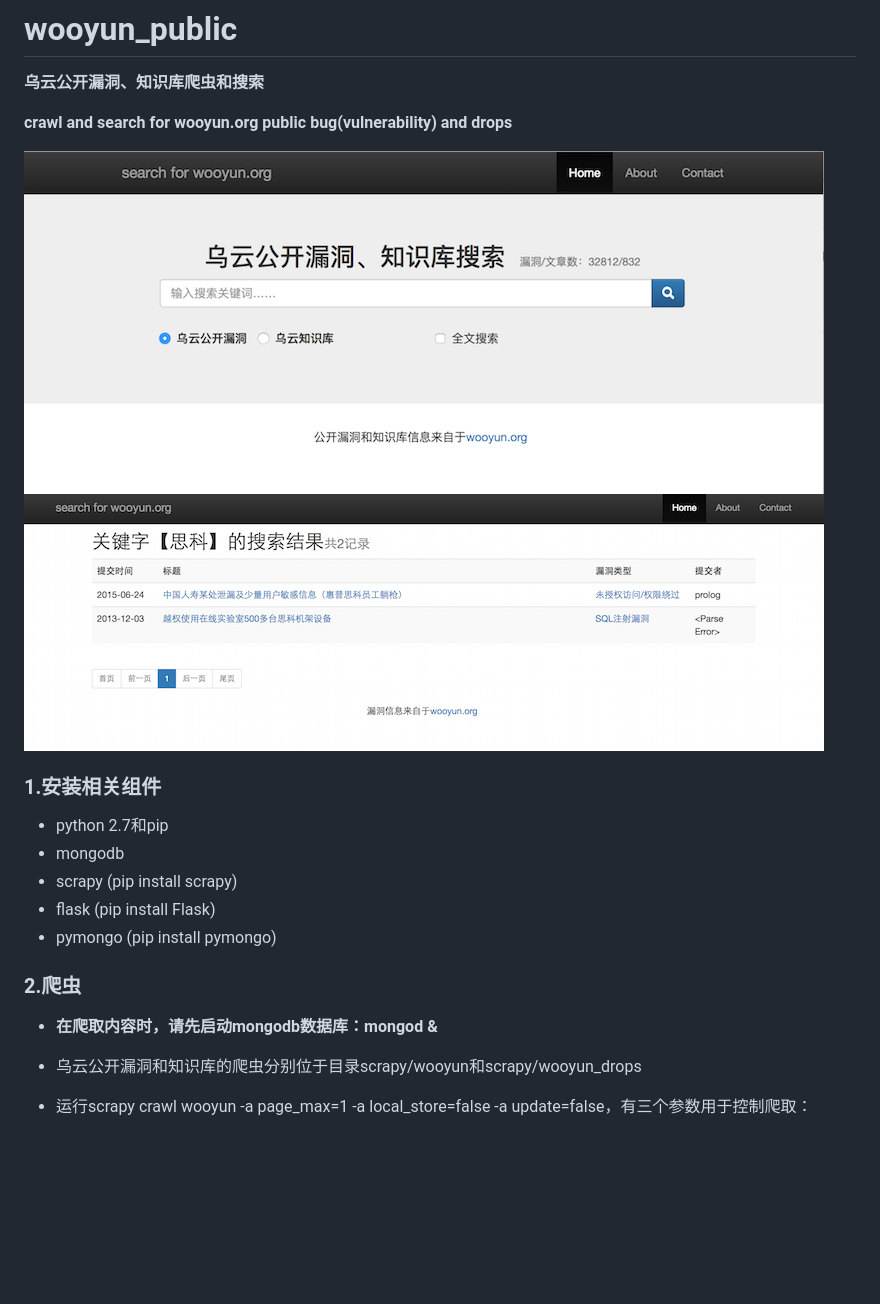
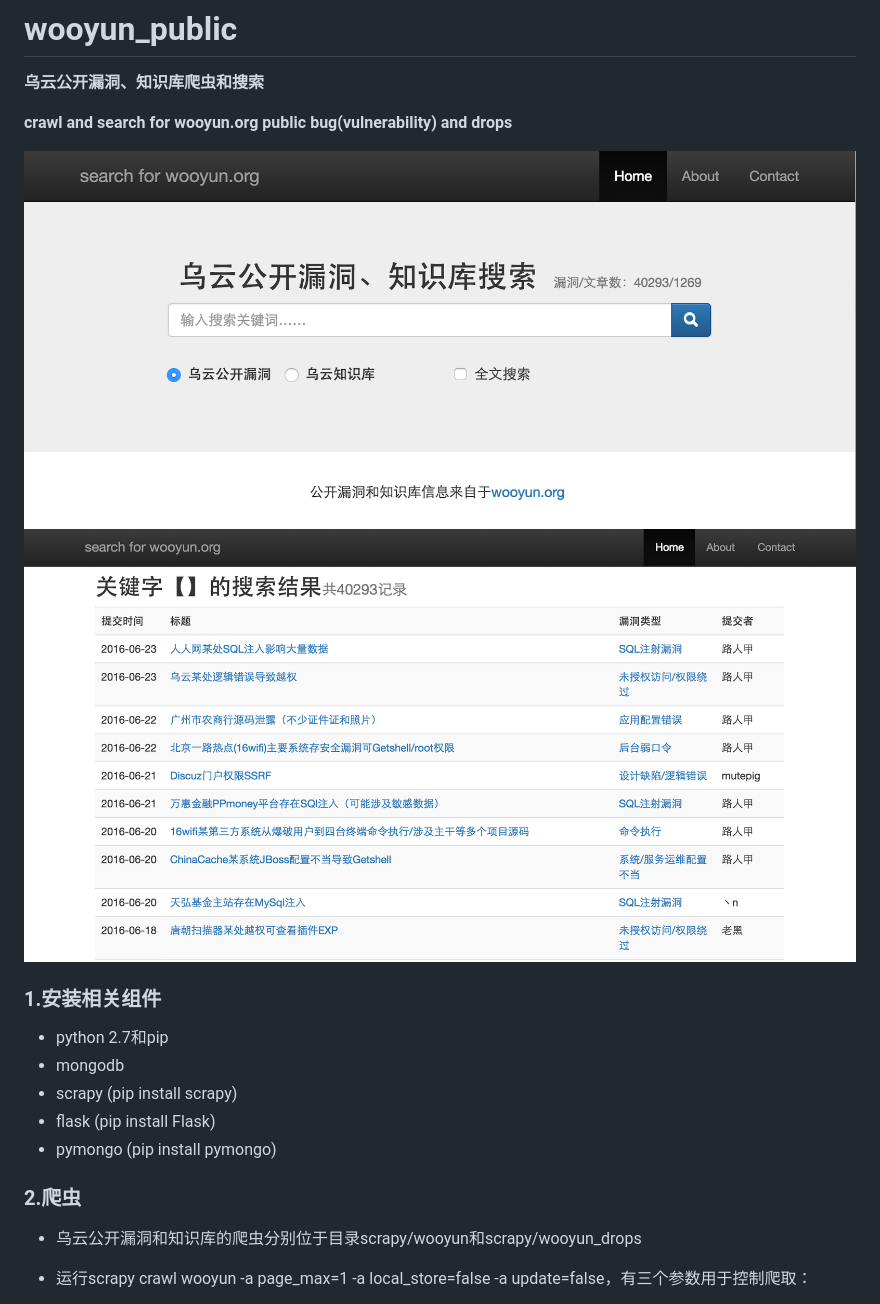
Before and after one commit to hanc00l/wooyun_public, a Markdown page: README.md, the part around one of its changes. GitHub-like rendering; pictures changed too: index.png, search.png; blank space fills up the shorter version.

```diff
--- a/README.md
+++ b/README.md
@@ -14,7 +14,6 @@
 + pymongo (pip install pymongo)
 
 ### 2.爬虫
-+ **在爬取内容时，请先启动mongodb数据库：mongod &**
 
 + 乌云公开漏洞和知识库的爬虫分别位于目录scrapy/wooyun和scrapy/wooyun_drops
 
```
Also changed, not shown: other parts of README.md (+18 -9 lines), 4 other files.
